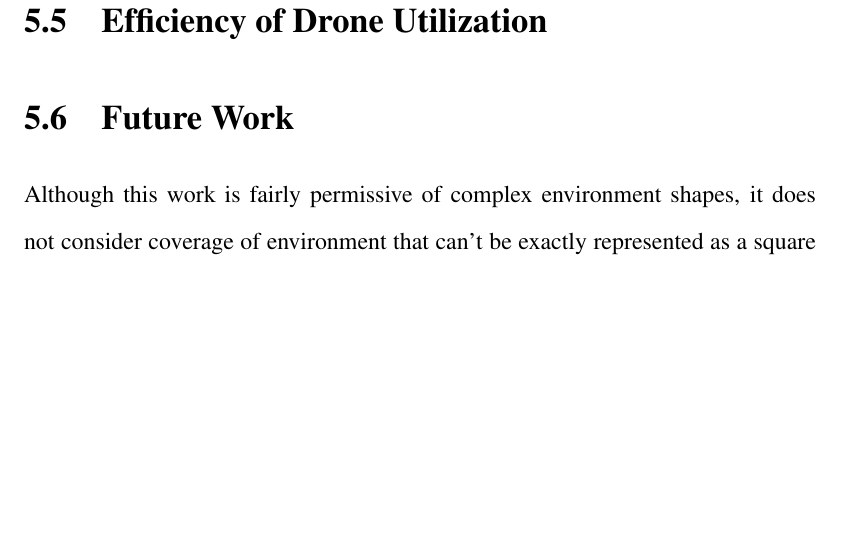
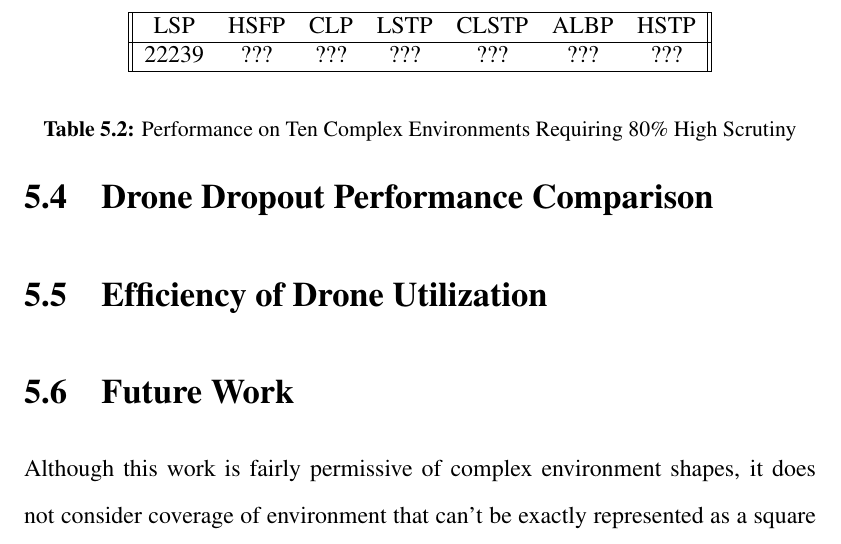
Before and after one commit to Daedalus359/thesis, a LaTeX thesis (Variable_Scrutiny_Robotic_Coverage.tex, which reads 5_Conclusion.tex): part of page 89 of 94 before the commit and part of page 89 of 95 after it, cut at the place of the change, the shorter picture padded with empty space. Compiled offline with pdfLaTeX.

Commit message:
more about the complex environment results

```diff
--- a/5_Conclusion.tex
+++ b/5_Conclusion.tex
@@ -48,6 +48,19 @@ As expected, the High First Spanning Tree Policy (HSTP) achieves the best result
 
 Of course, very little can be concluded about the usefulness of these results when the only environments analyzed are so simple.
 
+\begin{table}[h]
+\begin{center}
+ \begin{tabular}{||c c c c c c c ||}
+ \hline
+ LSP   & HSFP  & CLP & LSTP & CLSTP & ALBP & HSTP \\
+ \hline
+ 22239 & ??? & ??? & ??? & ??? & ??? & ??? \\
+ \hline
+ \end{tabular}
+\end{center}
+\caption{Performance on Ten Complex Environments Requiring 80\% High Scrutiny}
+\end{table}
+
 \section{Drone Dropout Performance Comparison}
 
 \section{Efficiency of Drone Utilization}
```
Also changed, not shown: Variable_Scrutiny_Robotic_Coverage.pdf, 5_Conclusion.tex (4 more changed lines), 6 other files.
